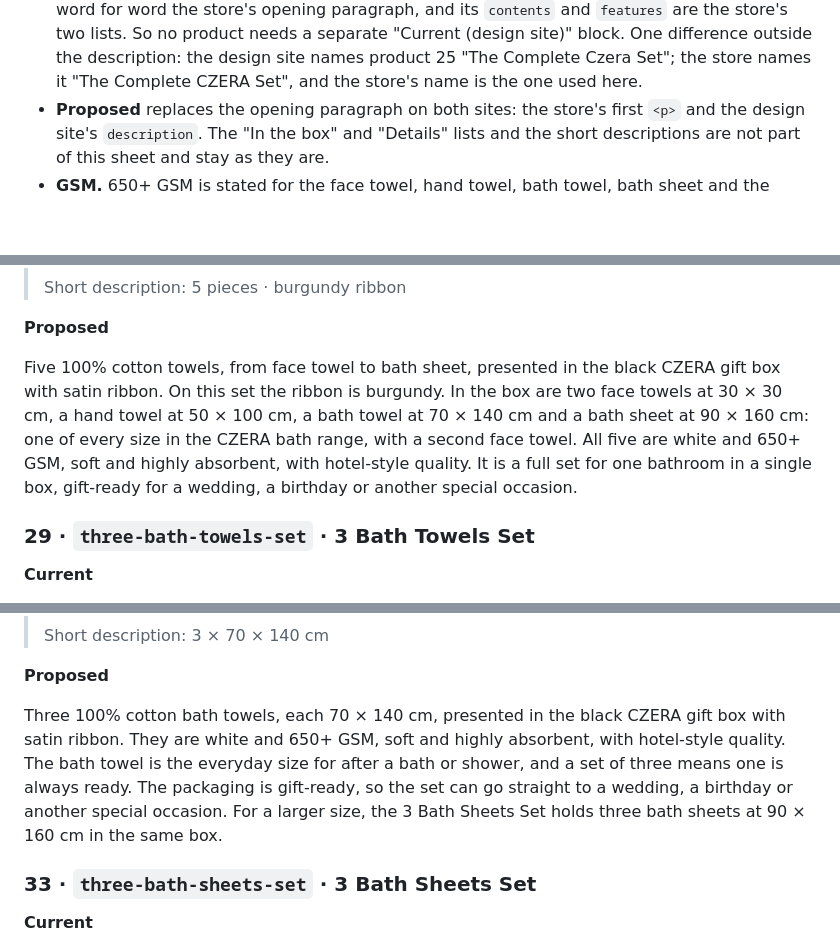
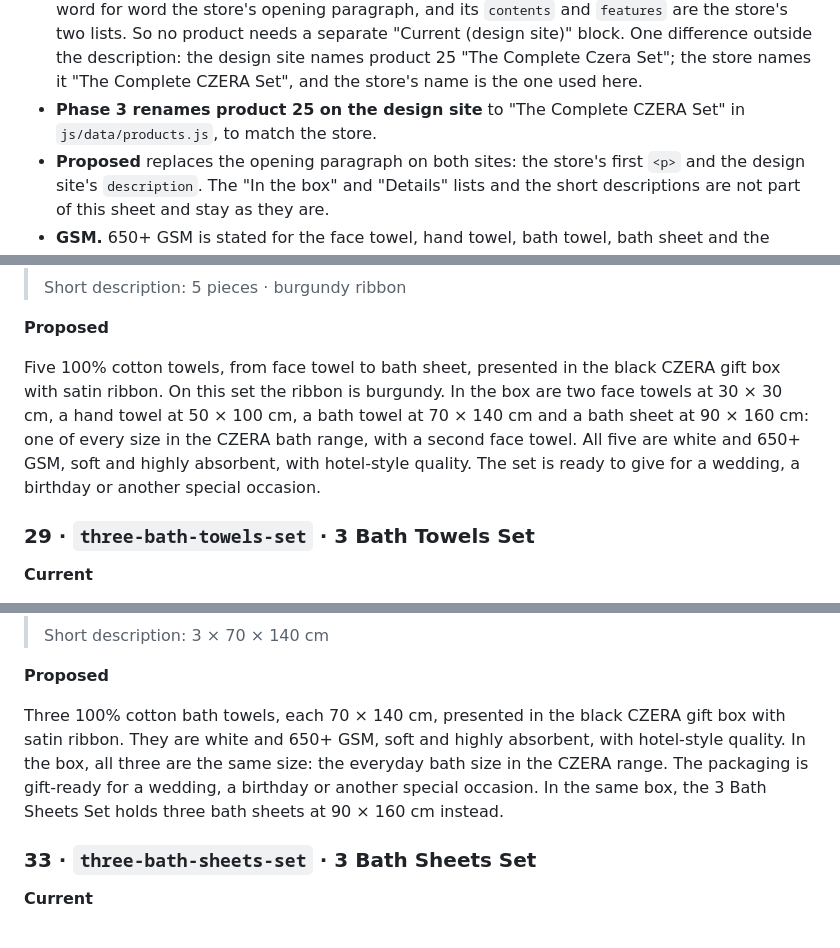
Before and after one commit to amahallawy/czera, a Markdown page: docs/seo-copy-2026-11.md, 3 parts joined by grey strips. Rendered like a GitHub page; blank space fills up the shorter version.

```diff
--- a/docs/seo-copy-2026-11.md
+++ b/docs/seo-copy-2026-11.md
@@ -19,6 +19,8 @@ the approved text verbatim, on the WordPress store and on the design site.
   description: the design site names product 25 "The Complete Czera Set"; the
   store names it "The Complete CZERA Set", and the store's name is the one used
   here.
+- **Phase 3 renames product 25 on the design site** to "The Complete CZERA
+  Set" in `js/data/products.js`, to match the store.
 - **Proposed** replaces the opening paragraph on both sites: the store's first
   `<p>` and the design site's `description`. The "In the box" and "Details"
   lists and the short descriptions are not part of this sheet and stay as they
@@ -161,7 +163,7 @@ A 100% cotton bathrobe in black, at 1200 GSM. It is soft, thick and absorbent, w
 
 **Proposed**
 
-Five 100% cotton towels, from face towel to bath sheet, presented in the black CZERA gift box with satin ribbon. On this set the ribbon is burgundy. In the box are two face towels at 30 × 30 cm, a hand towel at 50 × 100 cm, a bath towel at 70 × 140 cm and a bath sheet at 90 × 160 cm: one of every size in the CZERA bath range, with a second face towel. All five are white and 650+ GSM, soft and highly absorbent, with hotel-style quality. It is a full set for one bathroom in a single box, gift-ready for a wedding, a birthday or another special occasion.
+Five 100% cotton towels, from face towel to bath sheet, presented in the black CZERA gift box with satin ribbon. On this set the ribbon is burgundy. In the box are two face towels at 30 × 30 cm, a hand towel at 50 × 100 cm, a bath towel at 70 × 140 cm and a bath sheet at 90 × 160 cm: one of every size in the CZERA bath range, with a second face towel. All five are white and 650+ GSM, soft and highly absorbent, with hotel-style quality. The set is ready to give for a wedding, a birthday or another special occasion.
 
 ### 29 · `three-bath-towels-set` · 3 Bath Towels Set
 
@@ -177,7 +179,7 @@ Five 100% cotton towels, from face towel to bath sheet, presented in the black C
 
 **Proposed**
 
-Three 100% cotton bath towels, each 70 × 140 cm, presented in the black CZERA gift box with satin ribbon. They are white and 650+ GSM, soft and highly absorbent, with hotel-style quality. The bath towel is the everyday size for after a bath or shower, and a set of three means one is always ready. The packaging is gift-ready, so the set can go straight to a wedding, a birthday or another special occasion. For a larger size, the 3 Bath Sheets Set holds three bath sheets at 90 × 160 cm in the same box.
+Three 100% cotton bath towels, each 70 × 140 cm, presented in the black CZERA gift box with satin ribbon. They are white and 650+ GSM, soft and highly absorbent, with hotel-style quality. In the box, all three are the same size: the everyday bath size in the CZERA range. The packaging is gift-ready for a wedding, a birthday or another special occasion. In the same box, the 3 Bath Sheets Set holds three bath sheets at 90 × 160 cm instead.
 
 ### 33 · `three-bath-sheets-set` · 3 Bath Sheets Set
 
```
Also changed, not shown: other parts of docs/seo-copy-2026-11.md (+19 -19 lines).
